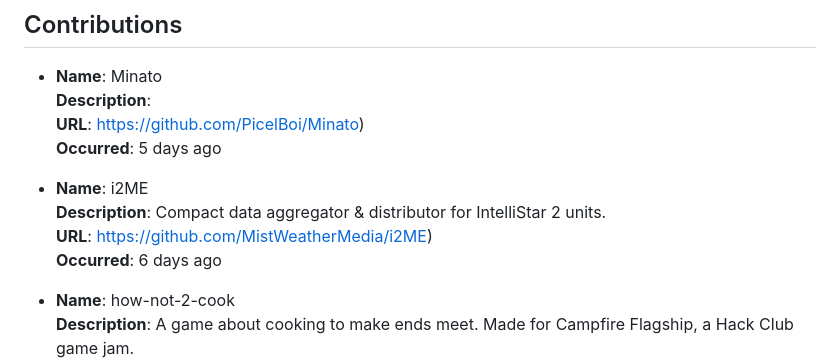
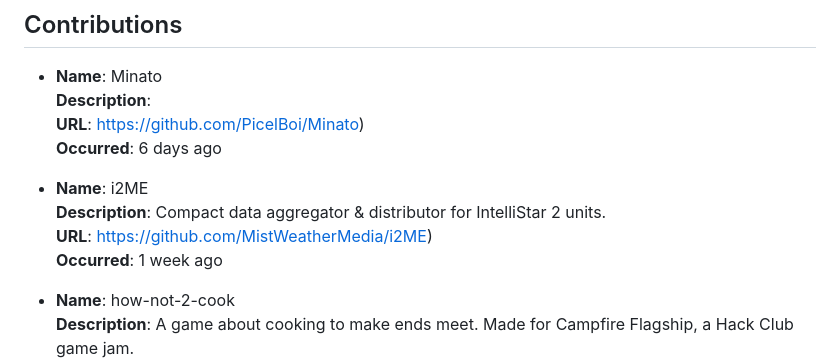
Before and after one commit to PicelBoi/PicelBoi, a Markdown page: README.md, the part around the change. Rendered like a GitHub page.

Commit message:
New README, incoming!

```diff
--- a/README.md
+++ b/README.md
@@ -87,12 +87,12 @@ To learn more, check out my website, https://picelboi.xyz.
 - **Name**: Minato
   **Description**:
   **URL**: https://github.com/PicelBoi/Minato)
-  **Occurred**: 5 days ago
+  **Occurred**: 6 days ago
 
 - **Name**: i2ME
   **Description**: Compact data aggregator & distributor for IntelliStar 2 units.
   **URL**: https://github.com/MistWeatherMedia/i2ME)
-  **Occurred**: 6 days ago
+  **Occurred**: 1 week ago
 
 - **Name**: how-not-2-cook
   **Description**: A game about cooking to make ends meet. Made for Campfire Flagship, a Hack Club game jam.
```
